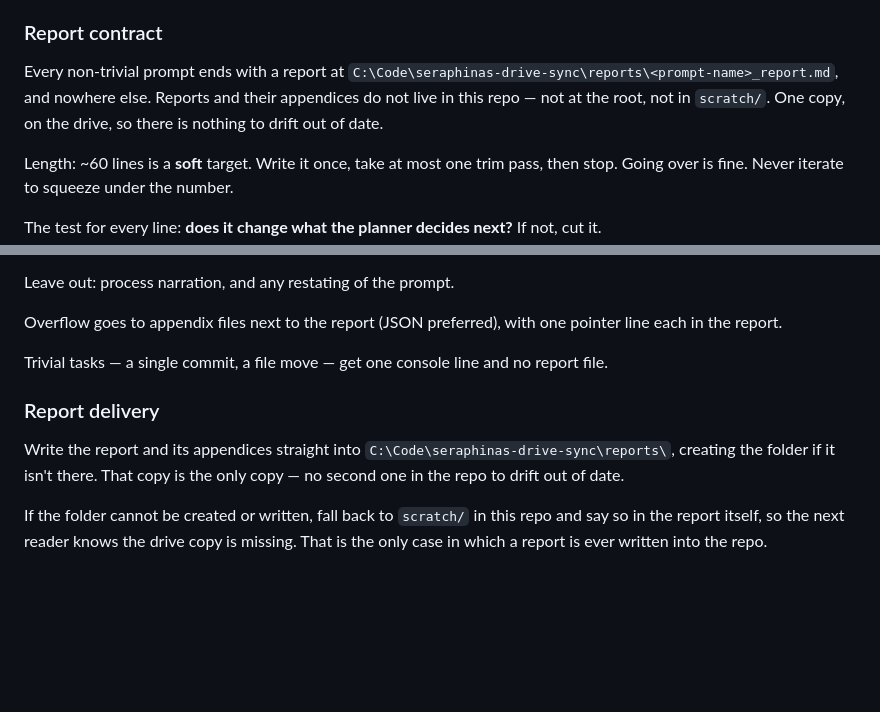
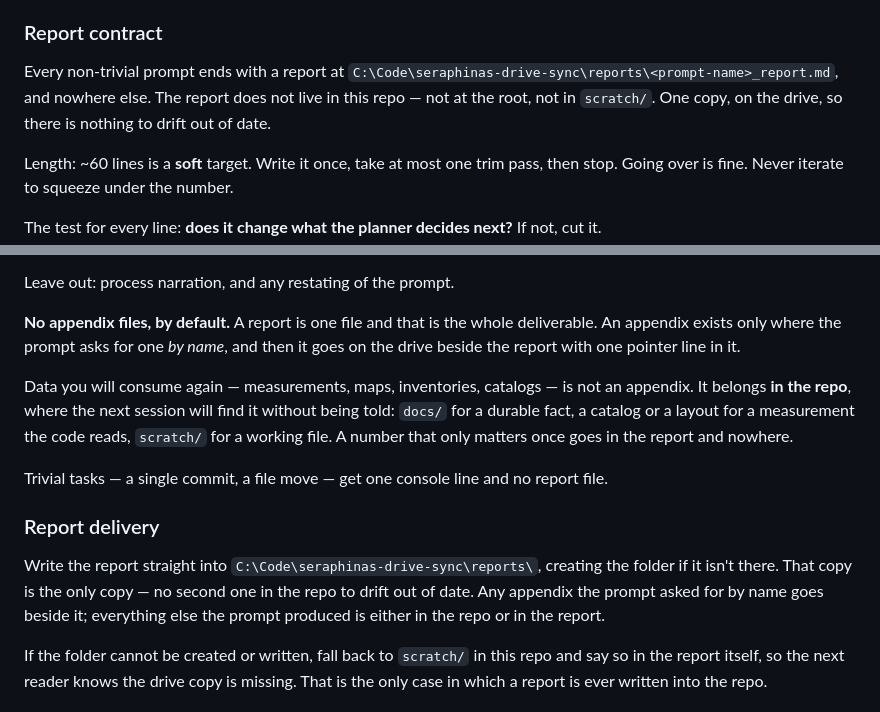
Before and after one commit to techmatt/seraphinas-secret, a Markdown page: CLAUDE.md, 2 parts joined by grey strips. Rendered like a GitHub page; blank space fills up the shorter version.

Commit message:
Reports carry no appendices; the data goes in the repo instead
An appendix now exists only where a prompt asks for one by name. Everything a
later session has to read again — measurements, maps, inventories — belongs in
the repo, where it is found without being told about.

Co-Authored-By: Claude Opus 5 (1M context) <noreply@anthropic.com>

```diff
--- a/CLAUDE.md
+++ b/CLAUDE.md
@@ -99,8 +99,8 @@ These apply to every prompt in this repo unless a prompt explicitly overrides th
 
 Every non-trivial prompt ends with a report at
 `C:\Code\seraphinas-drive-sync\reports\<prompt-name>_report.md`, and nowhere else.
-Reports and their appendices do not live in this repo — not at the root, not in
-`scratch/`. One copy, on the drive, so there is nothing to drift out of date.
+The report does not live in this repo — not at the root, not in `scratch/`. One
+copy, on the drive, so there is nothing to drift out of date.
 
 Length: ~60 lines is a **soft** target. Write it once, take at most one trim pass,
 then stop. Going over is fine. Never iterate to squeeze under the number.
@@ -119,17 +119,25 @@ Include:
 
 Leave out: process narration, and any restating of the prompt.
 
-Overflow goes to appendix files next to the report (JSON preferred), with one
-pointer line each in the report.
+**No appendix files, by default.** A report is one file and that is the whole
+deliverable. An appendix exists only where the prompt asks for one *by name*, and
+then it goes on the drive beside the report with one pointer line in it.
+
+Data you will consume again — measurements, maps, inventories, catalogs — is not
+an appendix. It belongs **in the repo**, where the next session will find it
+without being told: `docs/` for a durable fact, a catalog or a layout for a
+measurement the code reads, `scratch/` for a working file. A number that only
+matters once goes in the report and nowhere.
 
 Trivial tasks — a single commit, a file move — get one console line and no report
 file.
 
 ### Report delivery
 
-Write the report and its appendices straight into
-`C:\Code\seraphinas-drive-sync\reports\`, creating the folder if it isn't there.
-That copy is the only copy — no second one in the repo to drift out of date.
+Write the report straight into `C:\Code\seraphinas-drive-sync\reports\`, creating
+the folder if it isn't there. That copy is the only copy — no second one in the
+repo to drift out of date. Any appendix the prompt asked for by name goes beside
+it; everything else the prompt produced is either in the repo or in the report.
 
 If the folder cannot be created or written, fall back to `scratch/` in this repo
 and say so in the report itself, so the next reader knows the drive copy is
```
